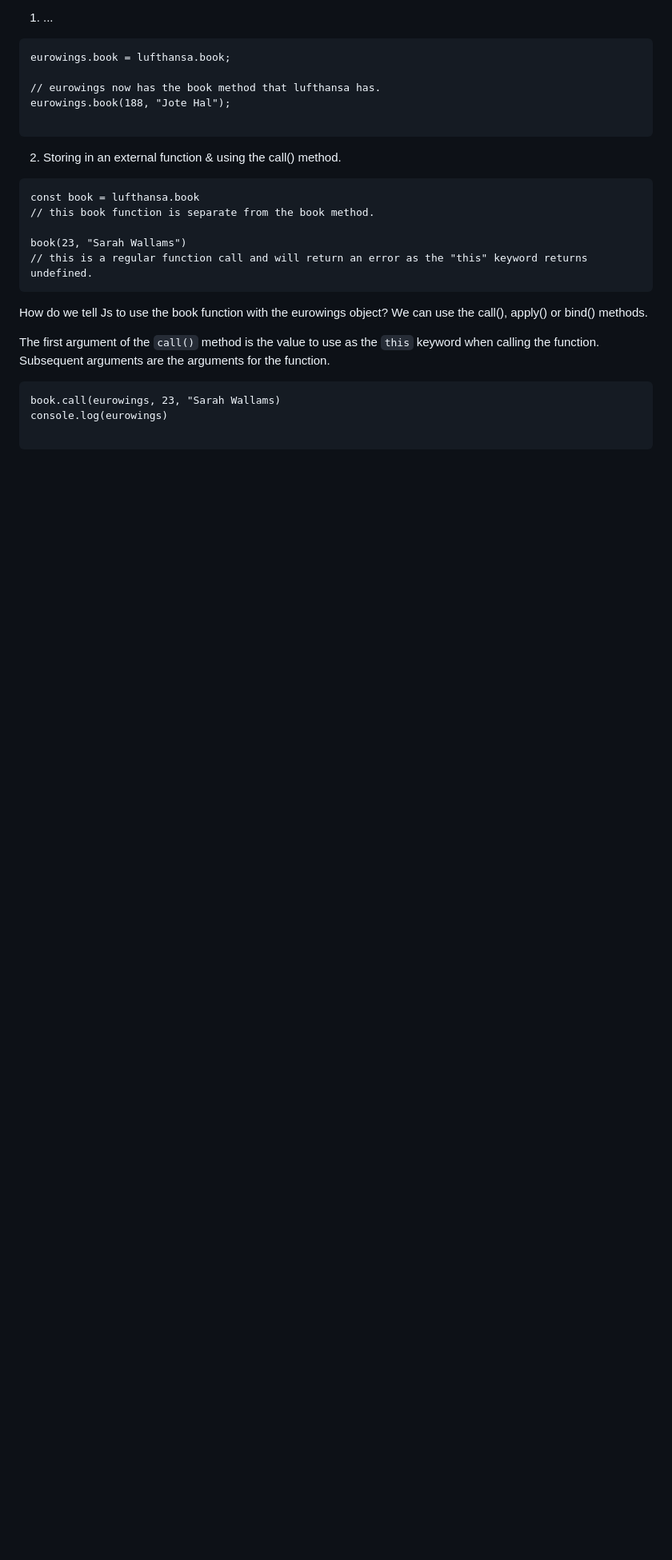
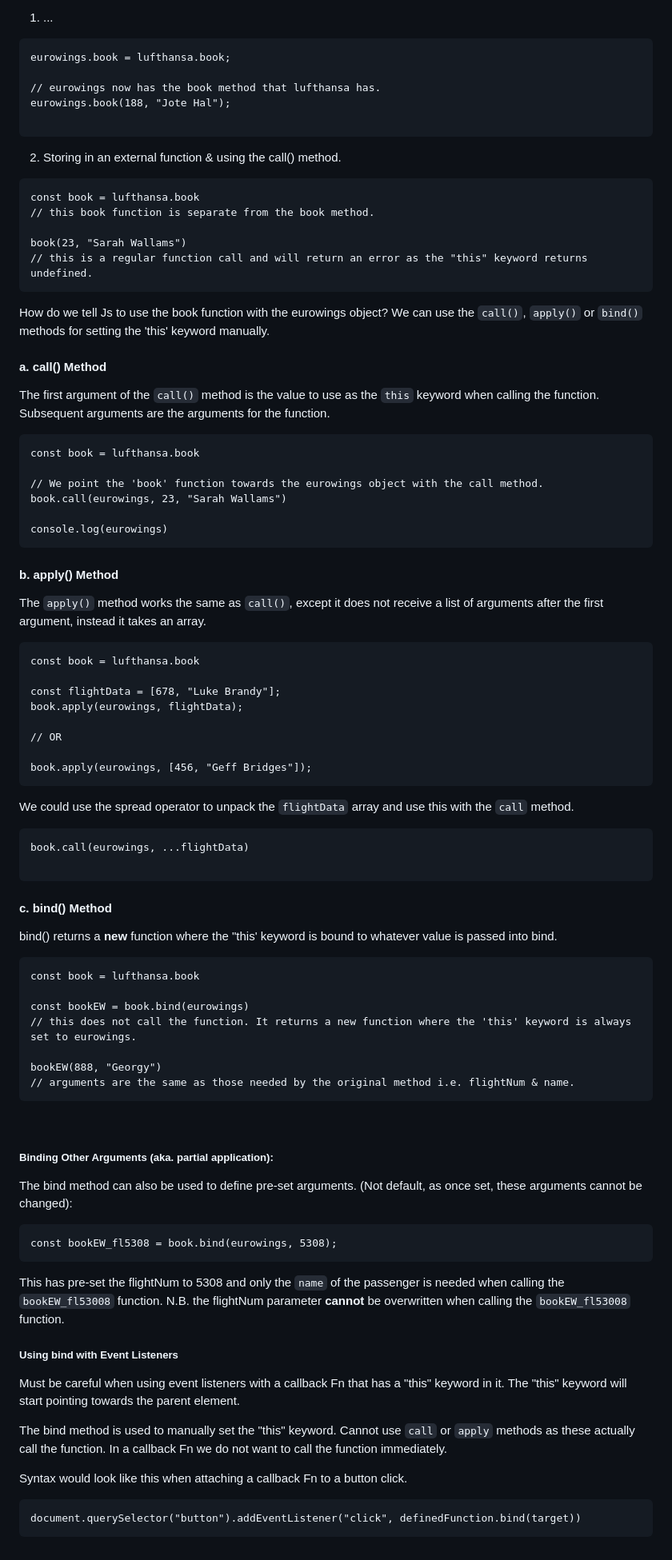
Before and after one commit to swiftybo/Javascript-Notes, a Markdown page: more-on-functions.md, the part around one of its changes. Shown at 80% size. Rendered like a GitHub page; blank space fills up the shorter version.

Commit message:
additional sections on call, apply and bind function methods

````diff
--- a/more-on-functions.md
+++ b/more-on-functions.md
@@ -109,12 +109,77 @@ book(23, "Sarah Wallams")
 // this is a regular function call and will return an error as the "this" keyword returns undefined.
 ```
 
-How do we tell Js to use the book function with the eurowings object? We can use the call(), apply() or bind() methods.
+How do we tell Js to use the book function with the eurowings object? We can use the `call()`, `apply()` or `bind()` methods for setting the 'this' keyword manually.
+
+#### a. call() Method
 
 The first argument of the `call()` method is the value to use as the `this` keyword when calling the function. Subsequent arguments are the arguments for the function.
 
 ```
-book.call(eurowings, 23, "Sarah Wallams)
+const book = lufthansa.book
+
+// We point the 'book' function towards the eurowings object with the call method.
+book.call(eurowings, 23, "Sarah Wallams")
+
 console.log(eurowings)
+```
+
+#### b. apply() Method
+
+The `apply()` method works the same as `call()`, except it does not receive a list of arguments after the first argument, instead it takes an array.
 
 ```
+const book = lufthansa.book
+
+const flightData = [678, "Luke Brandy"];
+book.apply(eurowings, flightData);
+
+// OR
+
+book.apply(eurowings, [456, "Geff Bridges"]);
+```
+
+We could use the spread operator to unpack the `flightData` array and use this with the `call` method.
+
+```
+book.call(eurowings, ...flightData)
+
+```
+
+#### c. bind() Method
+
+bind() returns a **new** function where the "this' keyword is bound to whatever value is passed into bind.
+
+```
+const book = lufthansa.book
+
+const bookEW = book.bind(eurowings)
+// this does not call the function. It returns a new function where the 'this' keyword is always set to eurowings.
+
+bookEW(888, "Georgy")
+// arguments are the same as those needed by the original method i.e. flightNum & name.
+```
+
+<br>
+
+##### Binding Other Arguments (aka. partial application):
+
+The bind method can also be used to define pre-set arguments. (Not default, as once set, these arguments cannot be changed):
+
+```
+const bookEW_fl5308 = book.bind(eurowings, 5308);
+```
+
+This has pre-set the flightNum to 5308 and only the `name` of the passenger is needed when calling the `bookEW_fl53008` function. N.B. the flightNum parameter **cannot** be overwritten when calling the `bookEW_fl53008` function.
+
+##### Using bind with Event Listeners
+
+Must be careful when using event listeners with a callback Fn that has a "this" keyword in it. The "this" keyword will start pointing towards the parent element.
+
+The bind method is used to manually set the "this" keyword. Cannot use `call` or `apply` methods as these actually call the function. In a callback Fn we do not want to call the function immediately.
+
+Syntax would look like this when attaching a callback Fn to a button click.
+
+```
+document.querySelector("button").addEventListener("click", definedFunction.bind(target))
+```
````
Also changed, not shown: other parts of more-on-functions.md (+2 -2 lines).
